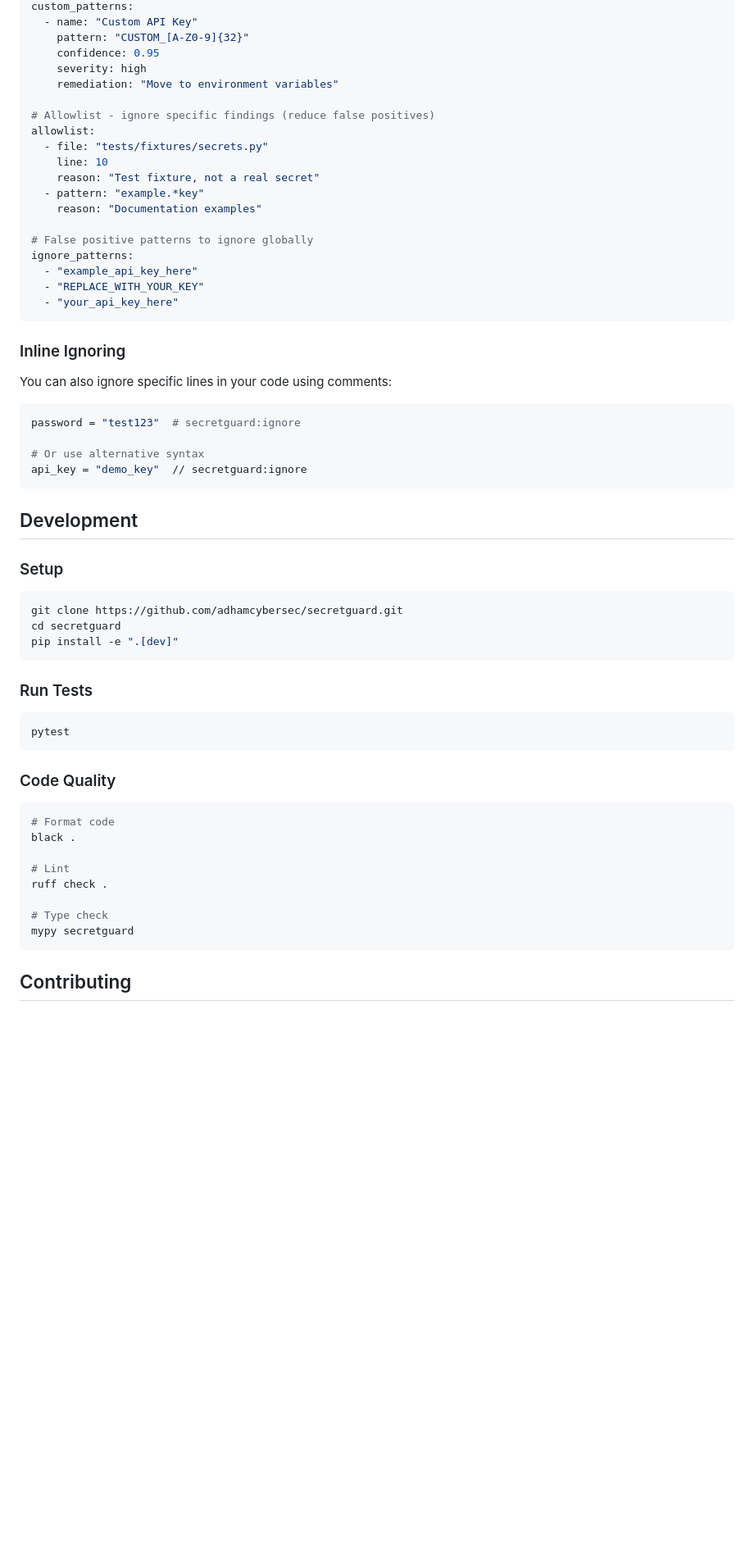
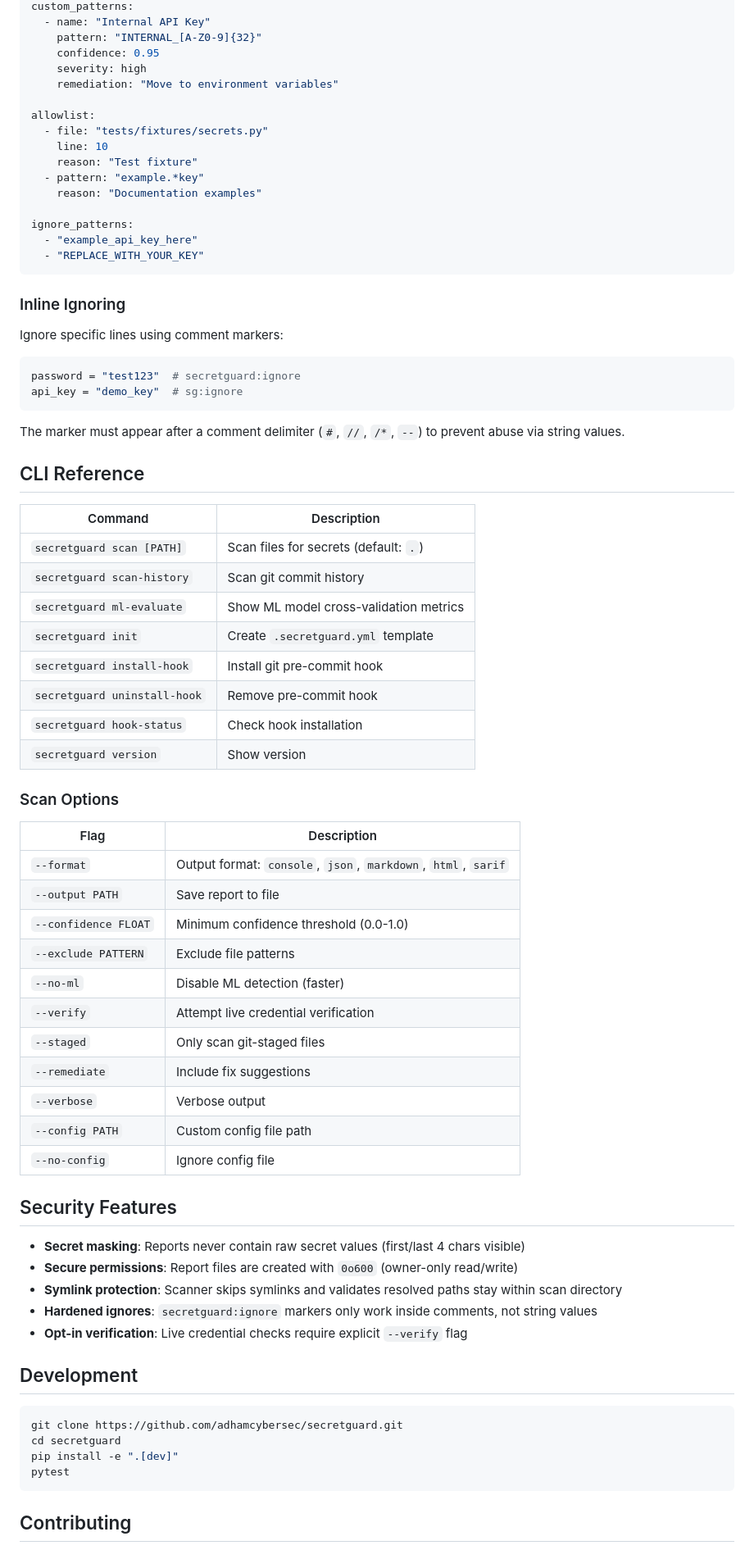
Before and after one commit to adhamcybersec/secretguard, a Markdown page: README.md, the part around one of its changes. Shown at 82% size. GitHub-like rendering; blank space fills up the shorter version.

````diff
--- a/README.md
+++ b/README.md
@@ -164,63 +174,77 @@ confidence_threshold: 0.75
 custom_patterns:
-  - name: "Custom API Key"
-    pattern: "CUSTOM_[A-Z0-9]{32}"
+  - name: "Internal API Key"
+    pattern: "INTERNAL_[A-Z0-9]{32}"
     confidence: 0.95
     severity: high
     remediation: "Move to environment variables"
 
-# Allowlist - ignore specific findings (reduce false positives)
 allowlist:
   - file: "tests/fixtures/secrets.py"
     line: 10
-    reason: "Test fixture, not a real secret"
+    reason: "Test fixture"
   - pattern: "example.*key"
     reason: "Documentation examples"
 
-# False positive patterns to ignore globally
 ignore_patterns:
   - "example_api_key_here"
   - "REPLACE_WITH_YOUR_KEY"
-  - "your_api_key_here"
 ```
 
 ### Inline Ignoring
 
-You can also ignore specific lines in your code using comments:
+Ignore specific lines using comment markers:
 
 ```python
 password = "test123"  # secretguard:ignore
-
-# Or use alternative syntax
-api_key = "demo_key"  // secretguard:ignore
+api_key = "demo_key"  # sg:ignore
 ```
 
+The marker must appear after a comment delimiter (`#`, `//`, `/*`, `--`) to prevent abuse via string values.
+
+## CLI Reference
+
+| Command | Description |
+|---------|-------------|
+| `secretguard scan [PATH]` | Scan files for secrets (default: `.`) |
+| `secretguard scan-history` | Scan git commit history |
+| `secretguard ml-evaluate` | Show ML model cross-validation metrics |
+| `secretguard init` | Create `.secretguard.yml` template |
+| `secretguard install-hook` | Install git pre-commit hook |
+| `secretguard uninstall-hook` | Remove pre-commit hook |
+| `secretguard hook-status` | Check hook installation |
+| `secretguard version` | Show version |
+
+### Scan Options
+
+| Flag | Description |
+|------|-------------|
+| `--format` | Output format: `console`, `json`, `markdown`, `html`, `sarif` |
+| `--output PATH` | Save report to file |
+| `--confidence FLOAT` | Minimum confidence threshold (0.0-1.0) |
+| `--exclude PATTERN` | Exclude file patterns |
+| `--no-ml` | Disable ML detection (faster) |
+| `--verify` | Attempt live credential verification |
+| `--staged` | Only scan git-staged files |
+| `--remediate` | Include fix suggestions |
+| `--verbose` | Verbose output |
+| `--config PATH` | Custom config file path |
+| `--no-config` | Ignore config file |
+
+## Security Features
+
+- **Secret masking**: Reports never contain raw secret values (first/last 4 chars visible)
+- **Secure permissions**: Report files are created with `0o600` (owner-only read/write)
+- **Symlink protection**: Scanner skips symlinks and validates resolved paths stay within scan directory
+- **Hardened ignores**: `secretguard:ignore` markers only work inside comments, not string values
+- **Opt-in verification**: Live credential checks require explicit `--verify` flag
+
 ## Development
-
-### Setup
 
 ```bash
 git clone https://github.com/adhamcybersec/secretguard.git
 cd secretguard
 pip install -e ".[dev]"
-```
-
-### Run Tests
-
-```bash
 pytest
-```
-
-### Code Quality
-
-```bash
-# Format code
-black .
-
-# Lint
-ruff check .
-
-# Type check
-mypy secretguard
 ```
 
 ## Contributing
````
Also changed, not shown: other parts of README.md (+111 -106 lines).
